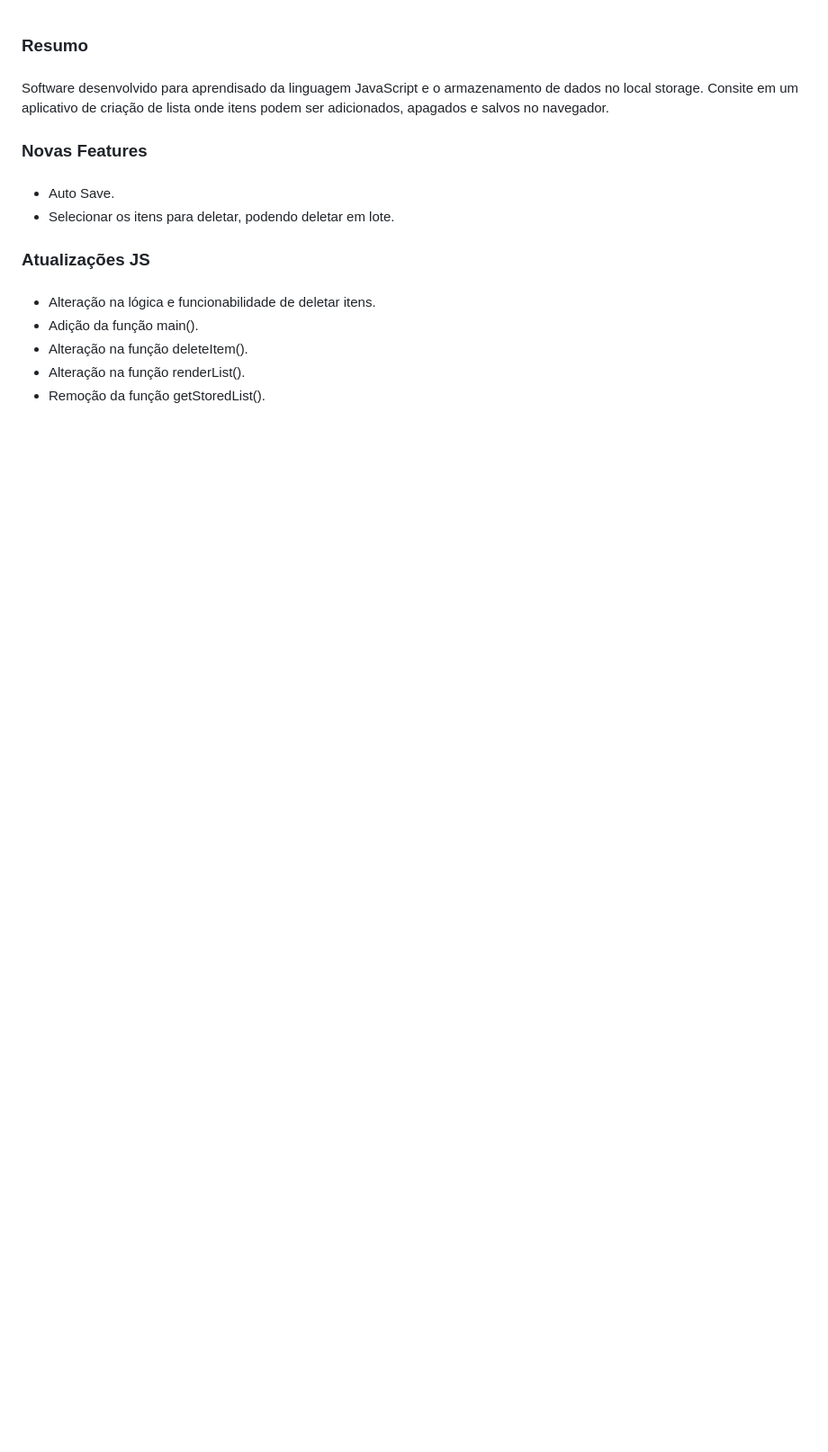
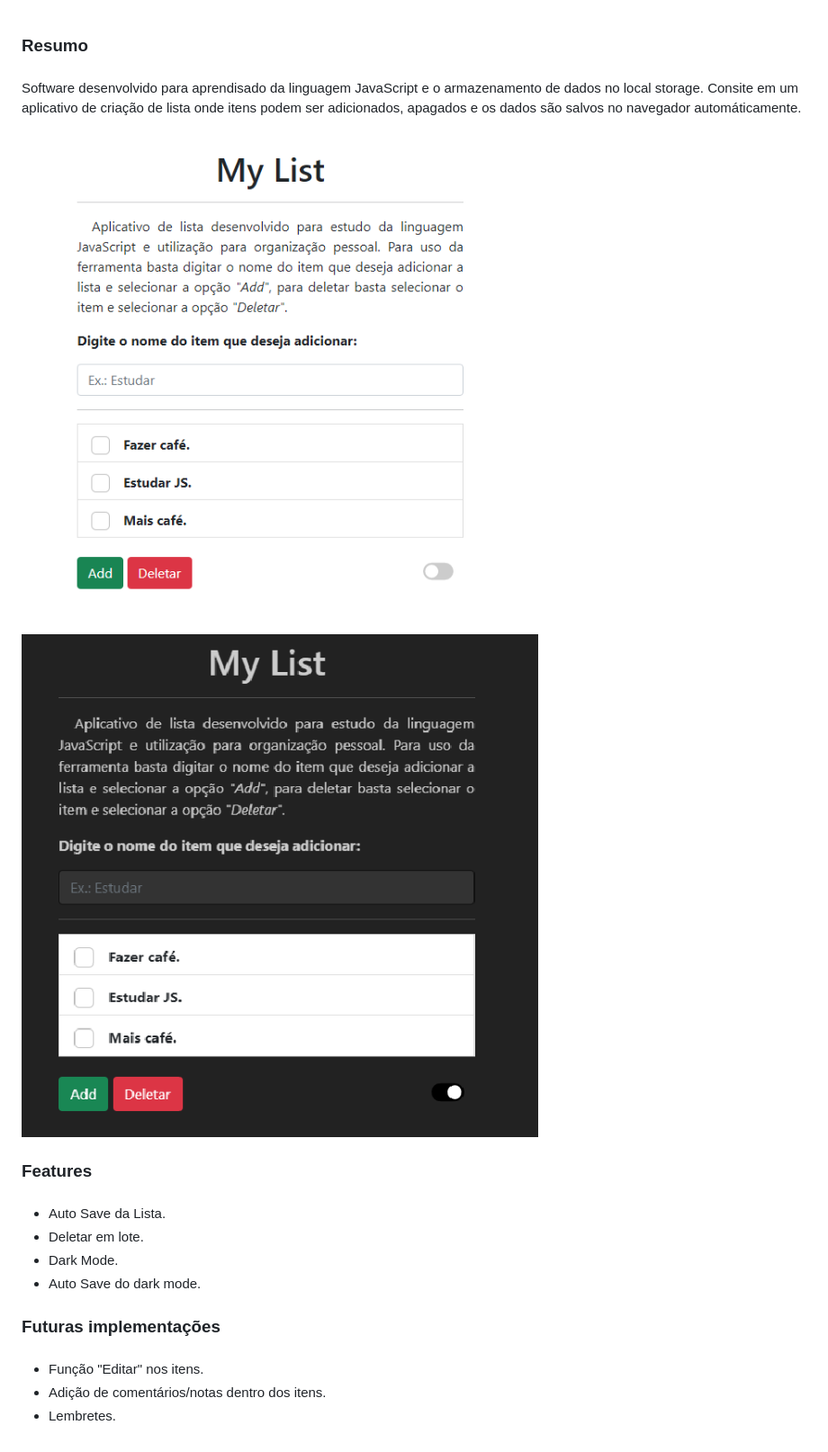
Before and after one commit to GustavoLopes22/Basic-List.js, a Markdown page: README.md, the part around the change. Shown: that part at 90% size. GitHub-like rendering; pictures changed too: src/img/dark-mode.png (added), src/img/light-mode.png (added); blank space fills up the shorter version.

Commit message:
adição de novas features

```diff
--- a/README.md
+++ b/README.md
@@ -1,13 +1,16 @@
 ### Resumo <h3>
-Software desenvolvido para aprendisado da linguagem JavaScript e o armazenamento de dados no local storage. Consite em um aplicativo de criação de lista onde itens podem ser adicionados, apagados e salvos no navegador.
+Software desenvolvido para aprendisado da linguagem JavaScript e o armazenamento de dados no local storage. Consite em um aplicativo de criação de lista onde itens podem ser adicionados, apagados e os dados são salvos no navegador automáticamente.
 
-### Novas Features <h3>
-* Auto Save.
-* Selecionar os itens para deletar, podendo deletar em lote.
+![Imagem modelo light-mode](src/img/light-mode.png?raw=true)
+![Imagem modelo dark-mode](src/img/dark-mode.png?raw=true)
 
-### Atualizações JS <h3>
-* Alteração na lógica e funcionabilidade de deletar itens.
-* Adição da função main().
-* Alteração na função deleteItem().
-* Alteração na função renderList().
-* Remoção da função getStoredList().
+### Features <h3>
+* Auto Save da Lista.
+* Deletar em lote.
+* Dark Mode.
+* Auto Save do dark mode.
+
+### Futuras implementações <h3>
+* Função "Editar" nos itens.
+* Adição de comentários/notas dentro dos itens.
+* Lembretes.
```
Also changed, not shown: 4 other files.
